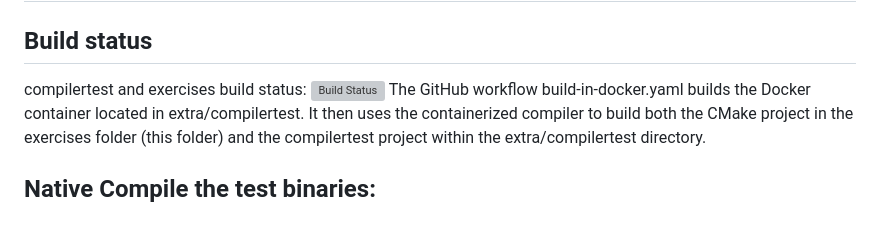
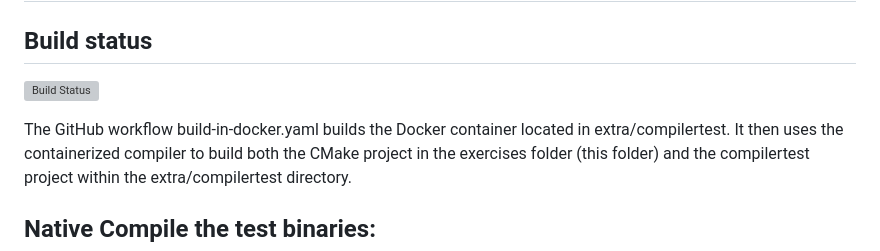
Before and after one commit to williamnagels/cpptraining, a Markdown page: exercises/README.md, the part around the change. Rendered like a GitHub page; blank space fills up the shorter version; grey boxes are pictures that could not be loaded.

```diff
--- a/exercises/README.md
+++ b/exercises/README.md
@@ -2,7 +2,8 @@
 
 ## Build status
 
-compilertest and exercises build status: ![Build Status](https://github.com/williamnagels/modern-cpp/actions/workflows/build-in-docker.yaml/badge.svg)
+![Build Status](https://github.com/williamnagels/modern-cpp/actions/workflows/build-in-docker.yaml/badge.svg)
+
 The GitHub workflow build-in-docker.yaml builds the Docker container located in extra/compilertest. It then uses the containerized compiler to build both the CMake project in the exercises folder (this folder) and the compilertest project within the extra/compilertest directory.
 
 ## Native Compile the test binaries:
```
